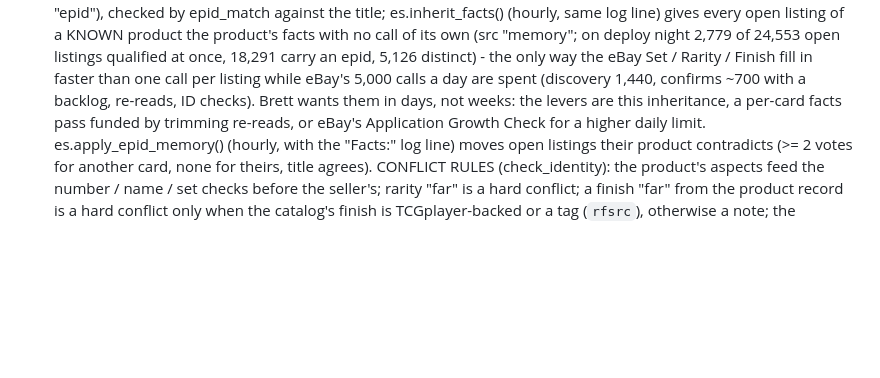
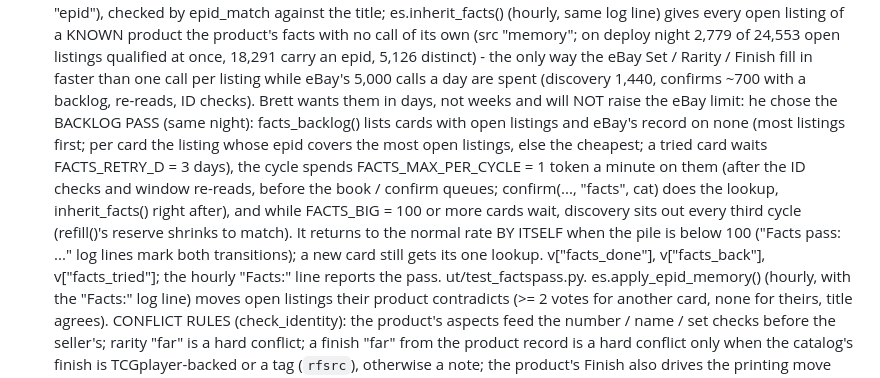
Before and after one commit to BrettS600/biotech-catelog, a Markdown page: CLAUDE.md, the part around the change. Rendered like a GitHub page; blank space fills up the shorter version.

Commit message:
CLAUDE.md: the backlog facts pass

```diff
--- a/CLAUDE.md
+++ b/CLAUDE.md
@@ -413,8 +413,15 @@ sellers. The sales tracker had also been missing most sales since Oct 1 (see the
   no call of its own (src "memory"; on deploy night 2,779 of 24,553 open listings qualified at once, 18,291 carry
   an epid, 5,126 distinct) - the only way the eBay Set / Rarity / Finish fill in faster than one call per listing
   while eBay's 5,000 calls a day are spent (discovery 1,440, confirms ~700 with a backlog, re-reads, ID checks).
-  Brett wants them in days, not weeks: the levers are this inheritance, a per-card facts pass funded by trimming
-  re-reads, or eBay's Application Growth Check for a higher daily limit.
+  Brett wants them in days, not weeks and will NOT raise the eBay limit: he chose the BACKLOG PASS (same night):
+  facts_backlog() lists cards with open listings and eBay's record on none (most listings first; per card the
+  listing whose epid covers the most open listings, else the cheapest; a tried card waits FACTS_RETRY_D = 3 days),
+  the cycle spends FACTS_MAX_PER_CYCLE = 1 token a minute on them (after the ID checks and window re-reads, before
+  the book / confirm queues; confirm(..., "facts", cat) does the lookup, inherit_facts() right after), and while
+  FACTS_BIG = 100 or more cards wait, discovery sits out every third cycle (refill()'s reserve shrinks to match).
+  It returns to the normal rate BY ITSELF when the pile is below 100 ("Facts pass: ..." log lines mark both
+  transitions); a new card still gets its one lookup. v["facts_done"], v["facts_back"], v["facts_tried"]; the hourly
+  "Facts:" line reports the pass. ut/test_factspass.py.
   es.apply_epid_memory() (hourly, with the "Facts:" log line) moves open listings their product contradicts
   (>= 2 votes for another card, none for theirs, title agrees). CONFLICT RULES (check_identity): the product's
   aspects feed the number / name / set checks before the seller's; rarity "far" is a hard conflict; a finish
```
